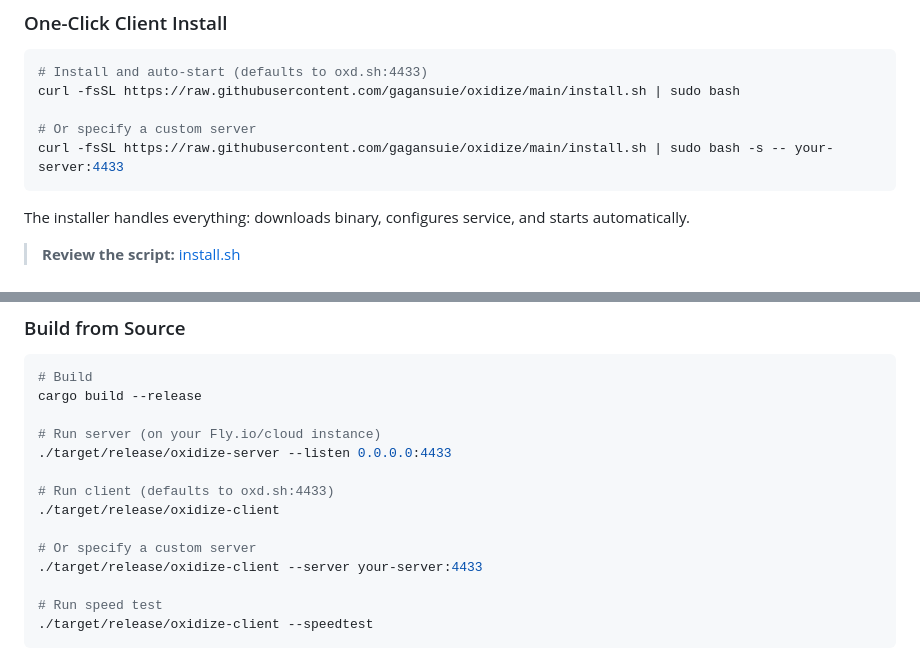
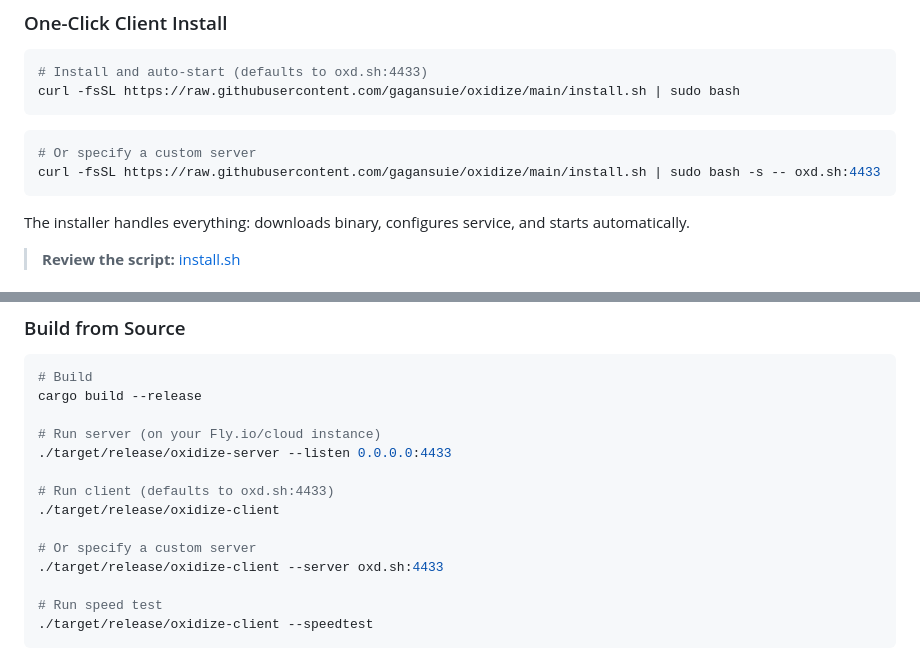
Before and after one commit to gagansuie/oxidize, a Markdown page: README.md, 2 parts joined by grey strips. Drawn GitHub-style.

Commit message:
Fix: readme

````diff
--- a/README.md
+++ b/README.md
@@ -141,9 +141,11 @@ Sample output:
 ```bash
 # Install and auto-start (defaults to oxd.sh:4433)
 curl -fsSL https://raw.githubusercontent.com/gagansuie/oxidize/main/install.sh | sudo bash
+```
 
+```bash
 # Or specify a custom server
-curl -fsSL https://raw.githubusercontent.com/gagansuie/oxidize/main/install.sh | sudo bash -s -- your-server:4433
+curl -fsSL https://raw.githubusercontent.com/gagansuie/oxidize/main/install.sh | sudo bash -s -- oxd.sh:4433
 ```
 
 The installer handles everything: downloads binary, configures service, and starts automatically.
@@ -169,7 +171,7 @@ cargo build --release
 ./target/release/oxidize-client
 
 # Or specify a custom server
-./target/release/oxidize-client --server your-server:4433
+./target/release/oxidize-client --server oxd.sh:4433
 
 # Run speed test
 ./target/release/oxidize-client --speedtest
````
